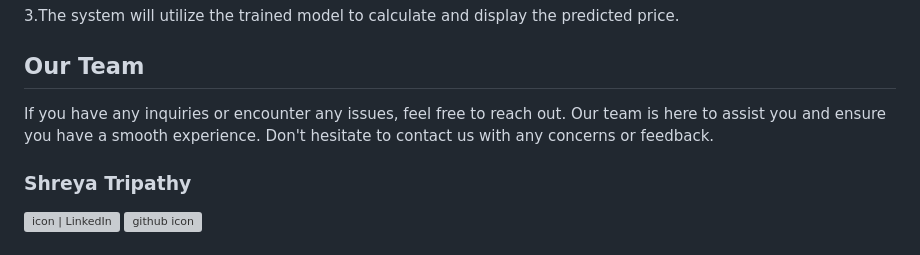
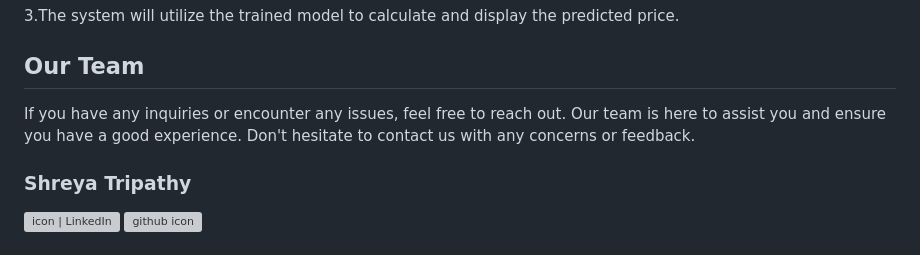
Before and after one commit to Kaibalya27/Laptop-price-predictor, a Markdown page: README.md, the part around the change. Rendered like a GitHub page; grey boxes are pictures that could not be loaded.

```diff
--- a/README.md
+++ b/README.md
@@ -60,7 +60,7 @@ https://laptop-price-predictor-1-teve.onrender.com
 3.The system will utilize the trained model to calculate and display the predicted price.
 
 ## Our Team
-If you have any inquiries or encounter any issues, feel free to reach out. Our team is here to assist you and ensure you have a smooth experience. Don't hesitate to contact us with any concerns or feedback.
+If you have any inquiries or encounter any issues, feel free to reach out. Our team is here to assist you and ensure you have a good experience. Don't hesitate to contact us with any concerns or feedback.
 
 
 ### Shreya Tripathy
```
